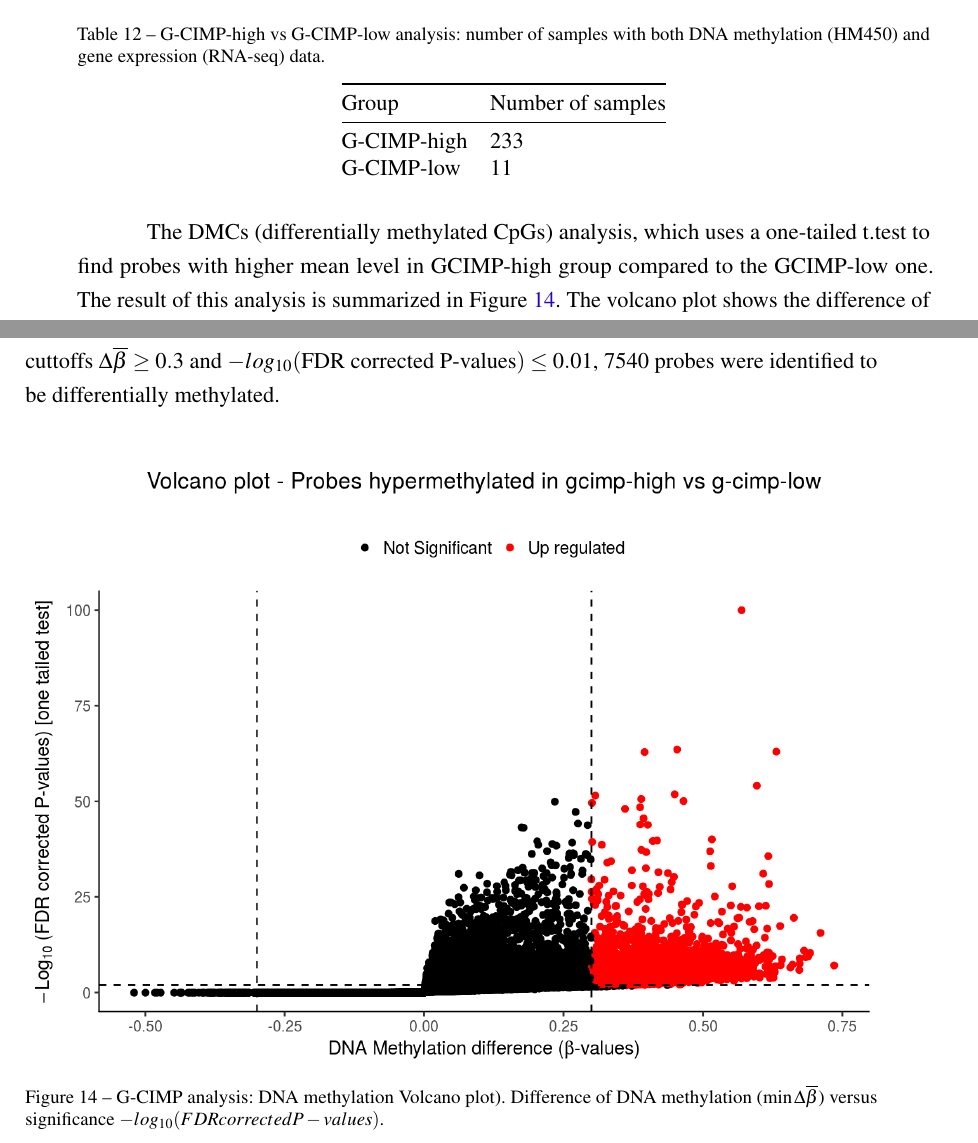
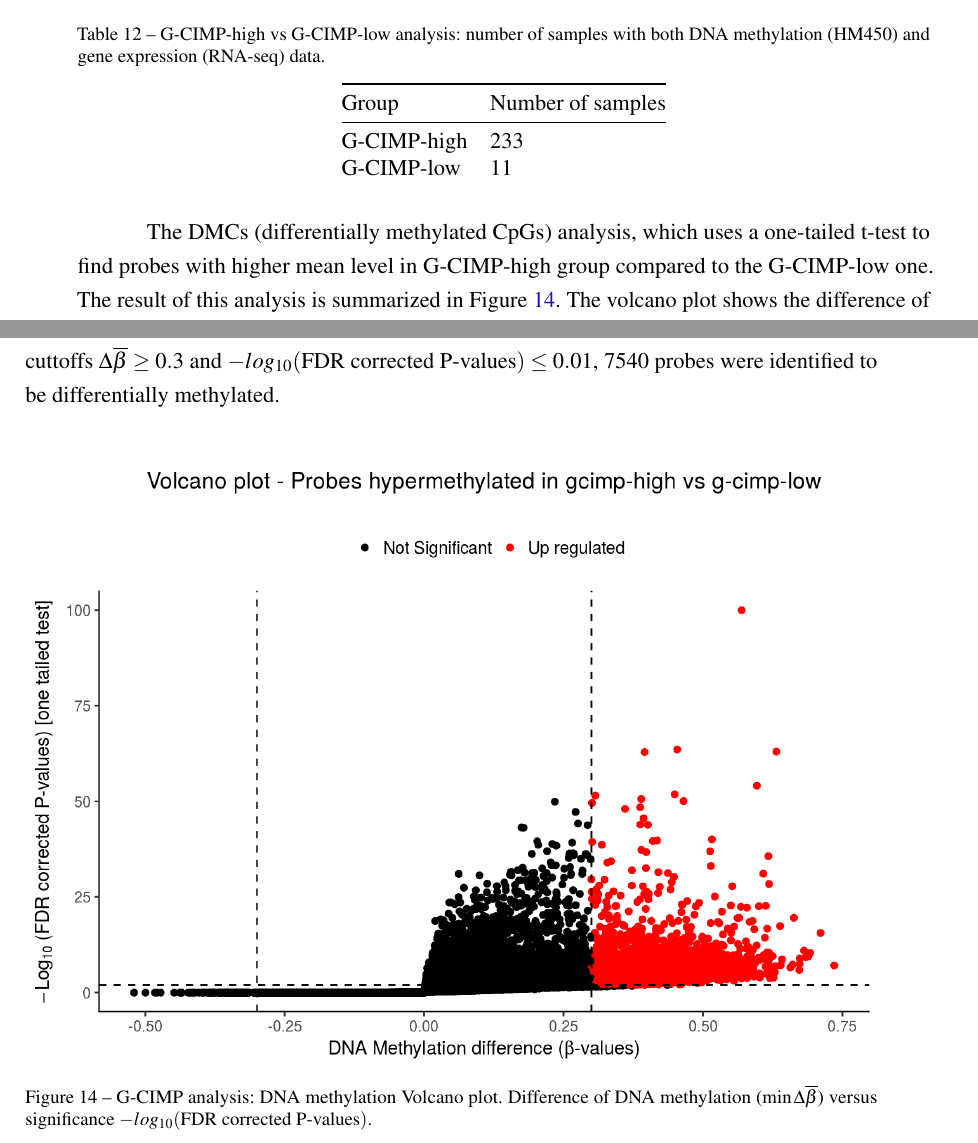
Before and after one commit to tiagochst/Thesis, a LaTeX thesis (thesis.tex, which reads tex/gcimp_analysis.tex): two parts of pages 85 and 86 of 113, joined at a grey line, cut so that both start at the same text. Compiled offline with pdfLaTeX.

Commit message:
small fixes

```diff
--- a/tex/gcimp_analysis.tex
+++ b/tex/gcimp_analysis.tex
@@ -57,8 +57,8 @@ Motif enrichment            & lower OR                           & 1.1    \\ \bo
 \end{tabular}
 \end{table}
 
-The DMCs (differentially methylated CpGs) analysis, which uses a one-tailed t.test to find
-probes with higher mean level in GCIMP-high group compared to the GCIMP-low one.
+The DMCs (differentially methylated CpGs) analysis, which uses a one-tailed t-test to find
+probes with higher mean level in G-CIMP-high group compared to the G-CIMP-low one.
 The result of this analysis is summarized in Figure \ref{fig:gcimpvolcano}.
 The volcano plot shows the difference of DNA methylation ($\Delta\overline{\beta}$)
 versus significance $-log_{10}(\textrm{FDR corrected P-values})$. Using as default cuttoffs
@@ -68,7 +68,7 @@ $7540$ probes were identified to be differentially methylated.
 \begin{center}
 \begin{figure}[h!]
 \includegraphics[width=16cm]{images/gcimp_volcano.png}
-\caption[G-CIMP analysis: Volcano plot]{\label{fig:gcimpvolcano}G-CIMP analysis: DNA methylation  Volcano plot). Difference of DNA methylation ($\min\Delta\overline{\beta}$) versus significance $-log_{10}(FDR corrected P-values)$.}
+\caption[G-CIMP analysis: Volcano plot]{\label{fig:gcimpvolcano}G-CIMP analysis: DNA methylation  Volcano plot. Difference of DNA methylation ($\min\Delta\overline{\beta}$) versus significance $-log_{10}(\textrm{FDR corrected P-values})$.}
 \end{figure}
 
 \end{center}
```
Also changed, not shown: thesis.pdf.
